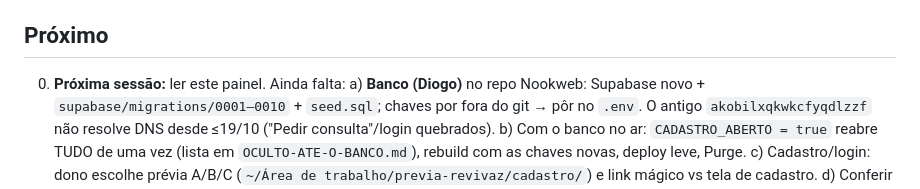
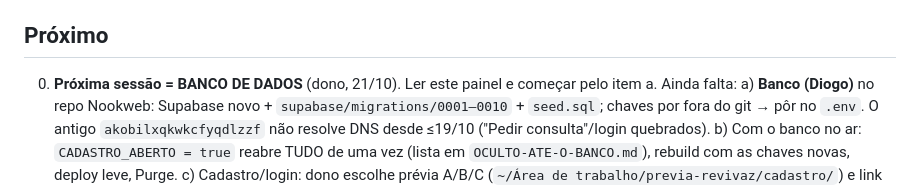
Before and after one commit to Nookweb-SDE/revivaz, a Markdown page: vault/PAINEL.md, the part around the change. Drawn GitHub-style.

Commit message:
docs(vault): próxima sessão = banco de dados

```diff
--- a/vault/PAINEL.md
+++ b/vault/PAINEL.md
@@ -34,7 +34,7 @@ Ler isto primeiro. Detalhe do dia em `CHECKPOINT-AAAA-MM-DD.md`; receita de depl
 
 ## Próximo
 
-0. **Próxima sessão:** ler este painel. Ainda falta:
+0. **Próxima sessão = BANCO DE DADOS** (dono, 21/10). Ler este painel e começar pelo item a. Ainda falta:
    a) **Banco (Diogo)** no repo Nookweb: Supabase novo + `supabase/migrations/0001–0010` + `seed.sql`; chaves por fora do git → pôr no `.env`.
       O antigo `akobilxqkwkcfyqdlzzf` não resolve DNS desde ≤19/10 ("Pedir consulta"/login quebrados).
    b) Com o banco no ar: `CADASTRO_ABERTO = true` reabre TUDO de uma vez (lista em `OCULTO-ATE-O-BANCO.md`), rebuild com as chaves novas, deploy leve, Purge.
```
